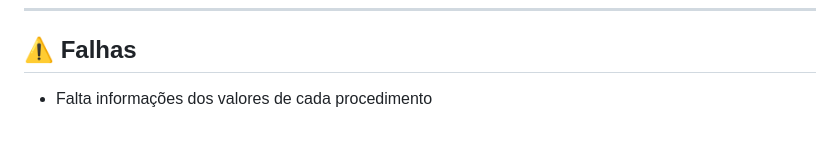
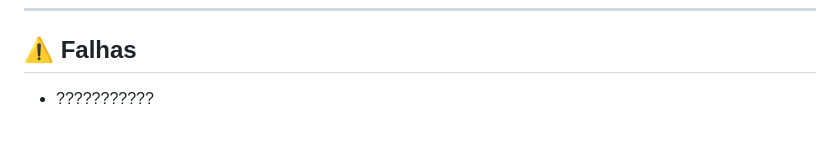
Before and after one commit to KaianeSousa/Unhas-Pop, a Markdown page: README.md, the part around the change. Drawn GitHub-style.

```diff
--- a/README.md
+++ b/README.md
@@ -129,4 +129,4 @@ btnTema.addEventListener('click', function() {
 
 ## ⚠️ Falhas
 
-- Falta informações dos valores de cada procedimento
+- ???????????
```
